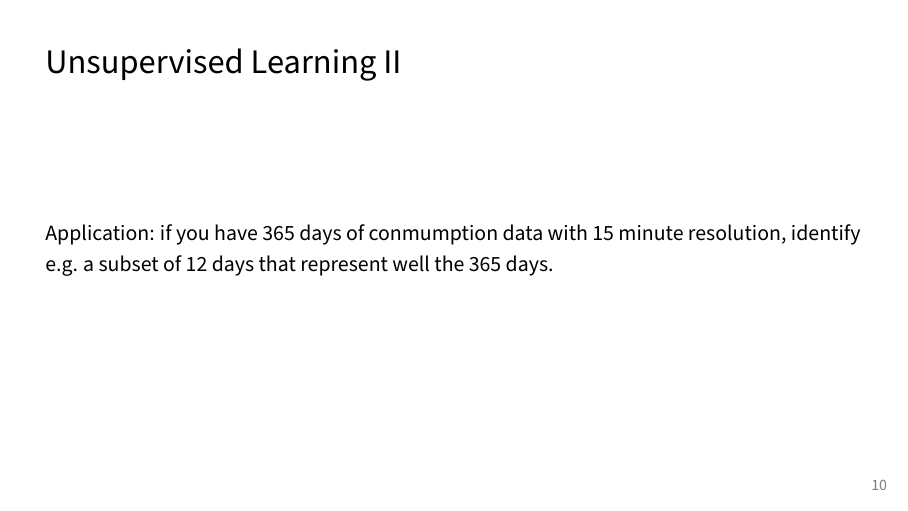
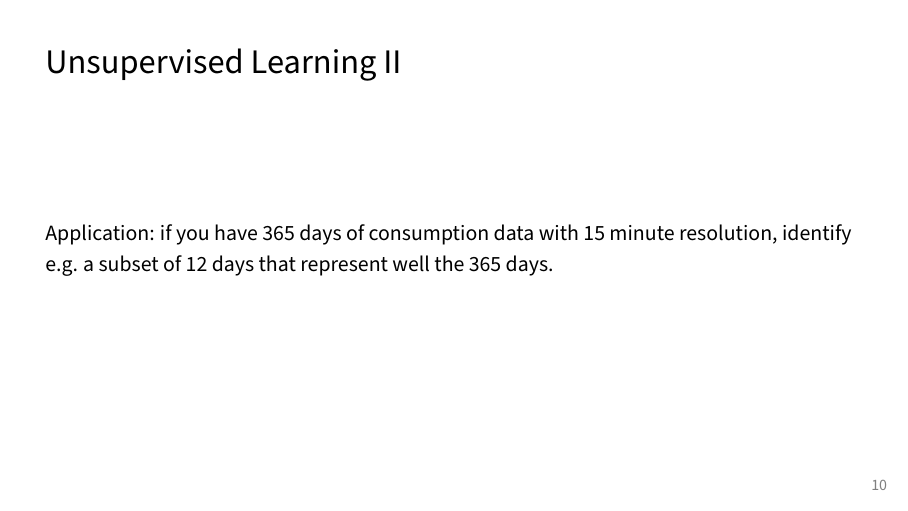
Before and after one commit to bcornelusse/DENSYS-school, LaTeX slides (Lectures/densys_ML/main.tex, which reads Lectures/densys_ML/content.tex): page 12 of 49. Compiled offline with pdfLaTeX.

Commit message:
update ML

```diff
--- a/Lectures/densys_ML/content.tex
+++ b/Lectures/densys_ML/content.tex
@@ -121,7 +121,7 @@ An introductory course: \url{https://people.montefiore.uliege.be/lwh/AIA/}
   \end{center}
 \end{column}
 \end{columns}
-Application: if you have 365 days of conmumption data with 15 minute resolution, identify e.g. a subset of 12 days that represent well the 365 days.
+Application: if you have 365 days of consumption data with 15 minute resolution, identify e.g. a subset of 12 days that represent well the 365 days.
 \end{frame}
 
 \begin{frame}{Reinforcement Learning}
```
Also changed, not shown: Lectures/densys_ML/main.pdf.
